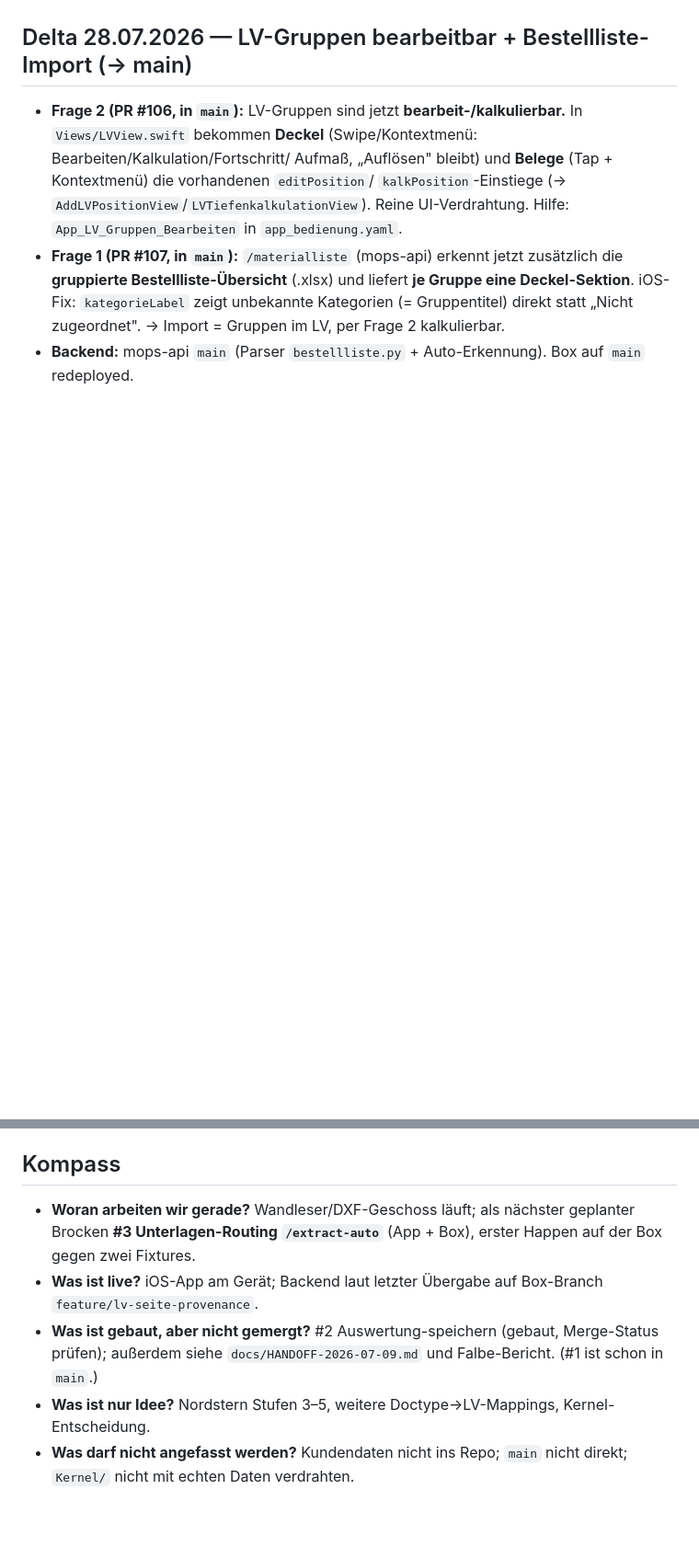
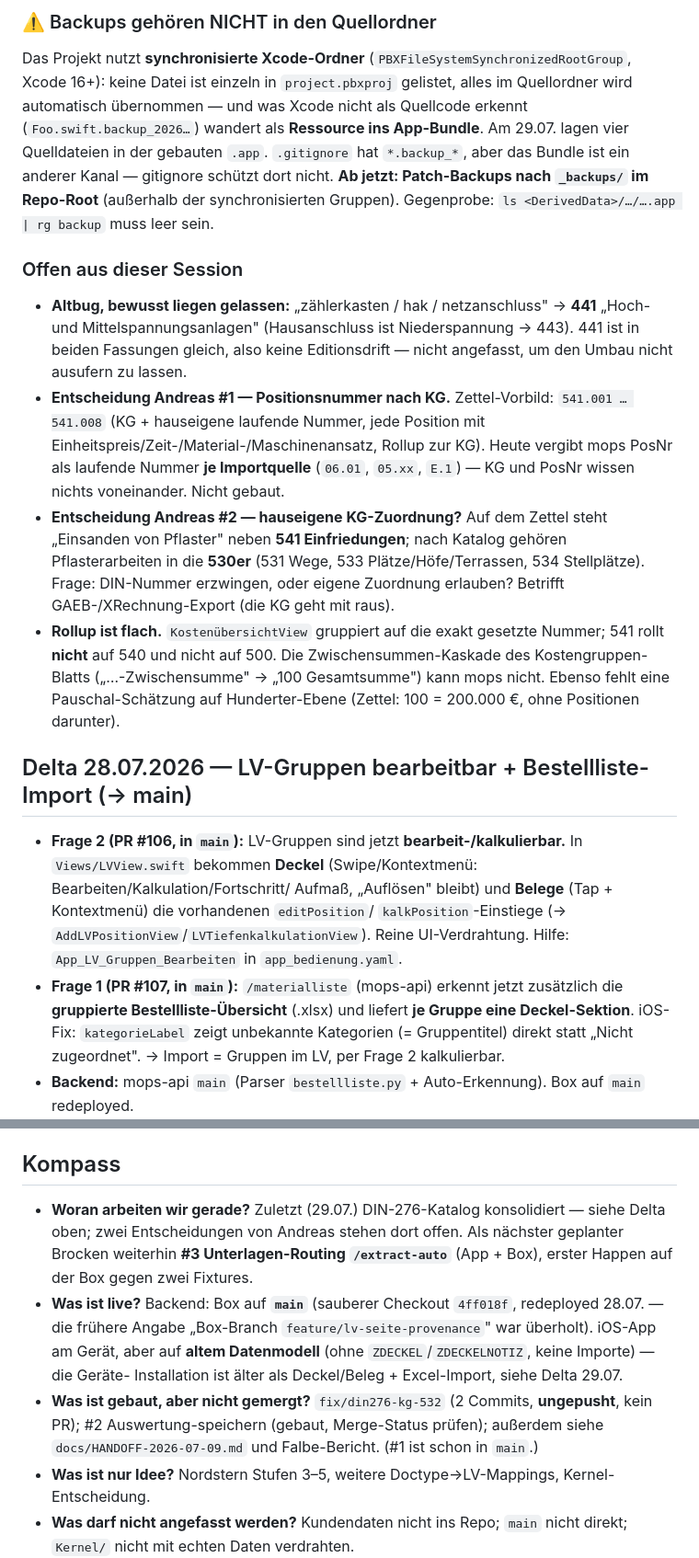
Before and after one commit to AndreasPelczer/iMOPS-Construction-Grid-Baustellen-Management., a Markdown page: docs/HANDOFF-AKTUELL.md, 2 parts joined by grey strips. Shown at 92% size. Rendered like a GitHub page; blank space fills up the shorter version.

```diff
--- a/docs/HANDOFF-AKTUELL.md
+++ b/docs/HANDOFF-AKTUELL.md
@@ -17,3 +50,30 @@
+### ⚠️ Backups gehören NICHT in den Quellordner
+
+Das Projekt nutzt **synchronisierte Xcode-Ordner** (`PBXFileSystemSynchronizedRootGroup`, Xcode 16+):
+keine Datei ist einzeln in `project.pbxproj` gelistet, alles im Quellordner wird automatisch
+übernommen — und was Xcode nicht als Quellcode erkennt (`Foo.swift.backup_2026…`) wandert als
+**Ressource ins App-Bundle**. Am 29.07. lagen vier Quelldateien in der gebauten `.app`.
+`.gitignore` hat `*.backup_*`, aber das Bundle ist ein anderer Kanal — gitignore schützt dort nicht.
+**Ab jetzt: Patch-Backups nach `_backups/` im Repo-Root** (außerhalb der synchronisierten Gruppen).
+Gegenprobe: `ls <DerivedData>/…/….app | rg backup` muss leer sein.
+
+### Offen aus dieser Session
+
+- **Altbug, bewusst liegen gelassen:** „zählerkasten / hak / netzanschluss" → **441**
+  „Hoch- und Mittelspannungsanlagen" (Hausanschluss ist Niederspannung → 443). 441 ist in beiden
+  Fassungen gleich, also keine Editionsdrift — nicht angefasst, um den Umbau nicht ausufern zu lassen.
+- **Entscheidung Andreas #1 — Positionsnummer nach KG.** Zettel-Vorbild: `541.001 … 541.008`
+  (KG + hauseigene laufende Nummer, jede Position mit Einheitspreis/Zeit-/Material-/Maschinenansatz,
+  Rollup zur KG). Heute vergibt mops PosNr als laufende Nummer **je Importquelle** (`06.01`,
+  `05.xx`, `E.1`) — KG und PosNr wissen nichts voneinander. Nicht gebaut.
+- **Entscheidung Andreas #2 — hauseigene KG-Zuordnung?** Auf dem Zettel steht „Einsanden von
+  Pflaster" neben **541 Einfriedungen**; nach Katalog gehören Pflasterarbeiten in die **530er**
+  (531 Wege, 533 Plätze/Höfe/Terrassen, 534 Stellplätze). Frage: DIN-Nummer erzwingen, oder eigene
+  Zuordnung erlauben? Betrifft GAEB-/XRechnung-Export (die KG geht mit raus).
+- **Rollup ist flach.** `KostenübersichtView` gruppiert auf die exakt gesetzte Nummer; 541 rollt
+  **nicht** auf 540 und nicht auf 500. Die Zwischensummen-Kaskade des Kostengruppen-Blatts
+  („…-Zwischensumme" → „100 Gesamtsumme") kann mops nicht. Ebenso fehlt eine Pauschal-Schätzung
+  auf Hunderter-Ebene (Zettel: 100 = 200.000 €, ohne Positionen darunter).
 
 ## Delta 28.07.2026 — LV-Gruppen bearbeitbar + Bestellliste-Import (→ main)
 
@@ -62,9 +122,16 @@
 
 ## Kompass
 
-- **Woran arbeiten wir gerade?** Wandleser/DXF-Geschoss läuft; als nächster geplanter Brocken **#3 Unterlagen-Routing `/extract-auto`** (App + Box), erster Happen auf der Box gegen zwei Fixtures.
-- **Was ist live?** iOS-App am Gerät; Backend laut letzter Übergabe auf Box-Branch `feature/lv-seite-provenance`.
-- **Was ist gebaut, aber nicht gemergt?** #2 Auswertung-speichern (gebaut, Merge-Status prüfen); außerdem siehe `docs/HANDOFF-2026-07-09.md` und Falbe-Bericht. (#1 ist schon in `main`.)
+- **Woran arbeiten wir gerade?** Zuletzt (29.07.) DIN-276-Katalog konsolidiert — siehe Delta oben;
+  zwei Entscheidungen von Andreas stehen dort offen. Als nächster geplanter Brocken weiterhin
+  **#3 Unterlagen-Routing `/extract-auto`** (App + Box), erster Happen auf der Box gegen zwei Fixtures.
+- **Was ist live?** Backend: Box auf **`main`** (sauberer Checkout `4ff018f`, redeployed 28.07. —
+  die frühere Angabe „Box-Branch `feature/lv-seite-provenance`" war überholt). iOS-App am Gerät,
+  aber auf **altem Datenmodell** (ohne `ZDECKEL`/`ZDECKELNOTIZ`, keine Importe) — die Geräte-
+  Installation ist älter als Deckel/Beleg + Excel-Import, siehe Delta 29.07.
+- **Was ist gebaut, aber nicht gemergt?** `fix/din276-kg-532` (2 Commits, **ungepusht**, kein PR);
+  #2 Auswertung-speichern (gebaut, Merge-Status prüfen); außerdem siehe `docs/HANDOFF-2026-07-09.md`
+  und Falbe-Bericht. (#1 ist schon in `main`.)
 - **Was ist nur Idee?** Nordstern Stufen 3–5, weitere Doctype→LV-Mappings, Kernel-Entscheidung.
 - **Was darf nicht angefasst werden?** Kundendaten nicht ins Repo; `main` nicht direkt; `Kernel/` nicht mit echten Daten verdrahten.
 
```
Also changed, not shown: other parts of docs/HANDOFF-AKTUELL.md (+33 -0 lines).
